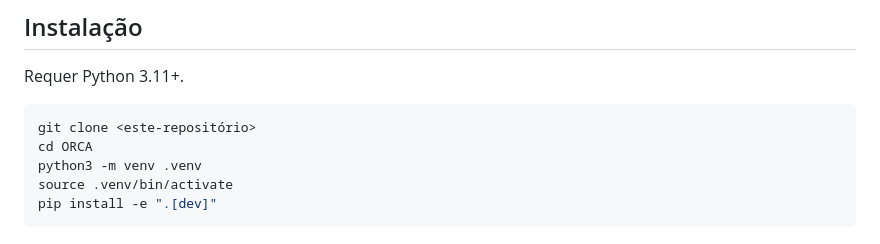
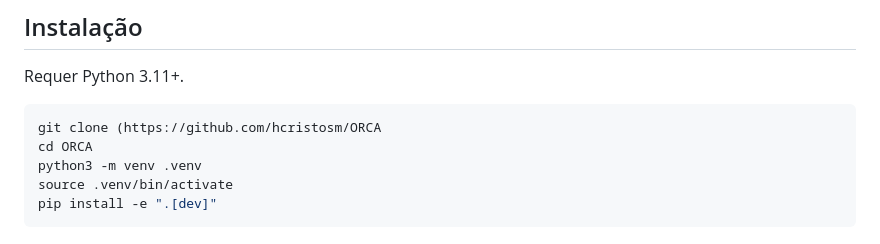
Before and after one commit to hcristosm/ORCA, a Markdown page: README.md, the part around the change. Rendered like a GitHub page.

Commit message:
Correct git clone command in README
Fix the clone command syntax in the README.

````diff
--- a/README.md
+++ b/README.md
@@ -118,7 +118,7 @@ distribuição sem processo Python rodando — ver
 Requer Python 3.11+.
 
 ```bash
-git clone <este-repositório>
+git clone (https://github.com/hcristosm/ORCA
 cd ORCA
 python3 -m venv .venv
 source .venv/bin/activate
````
